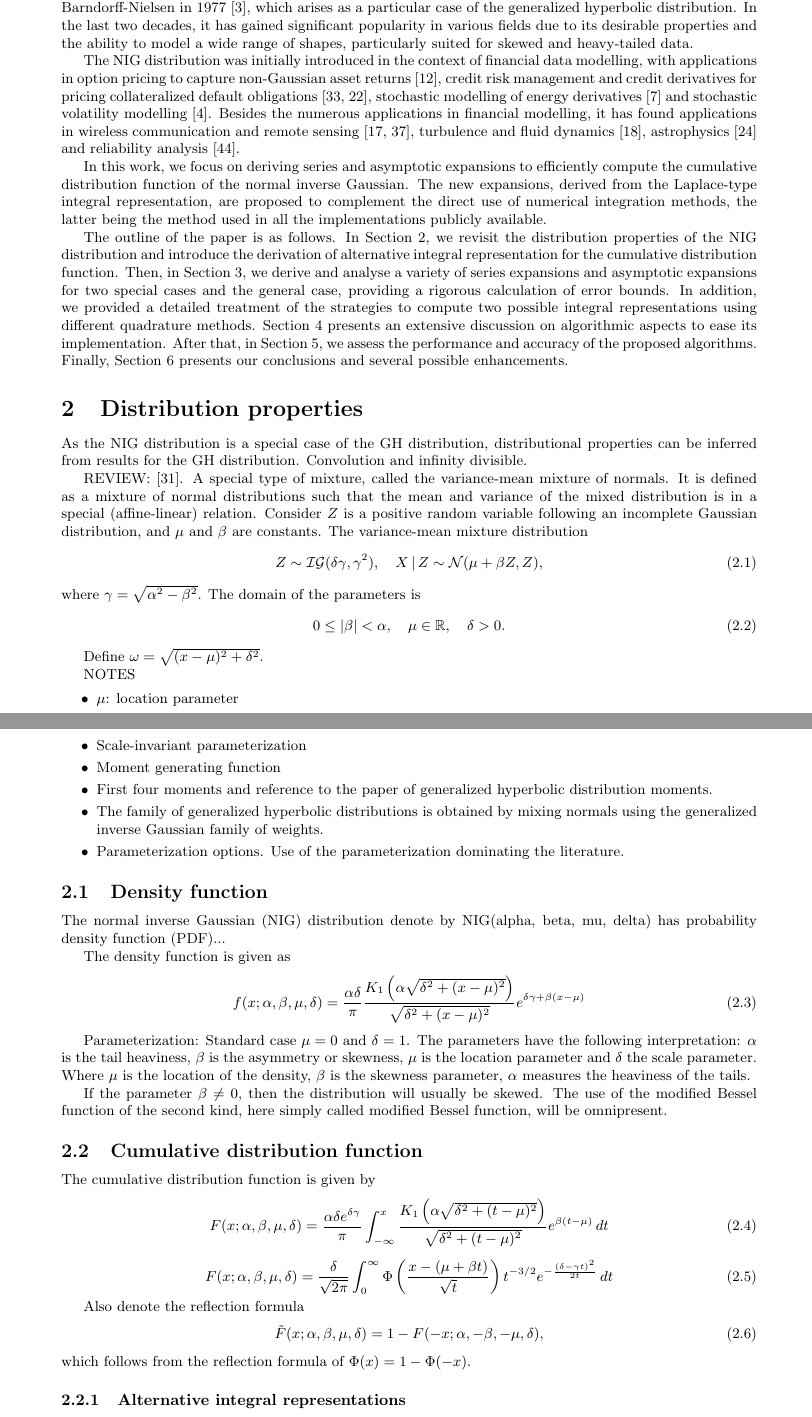
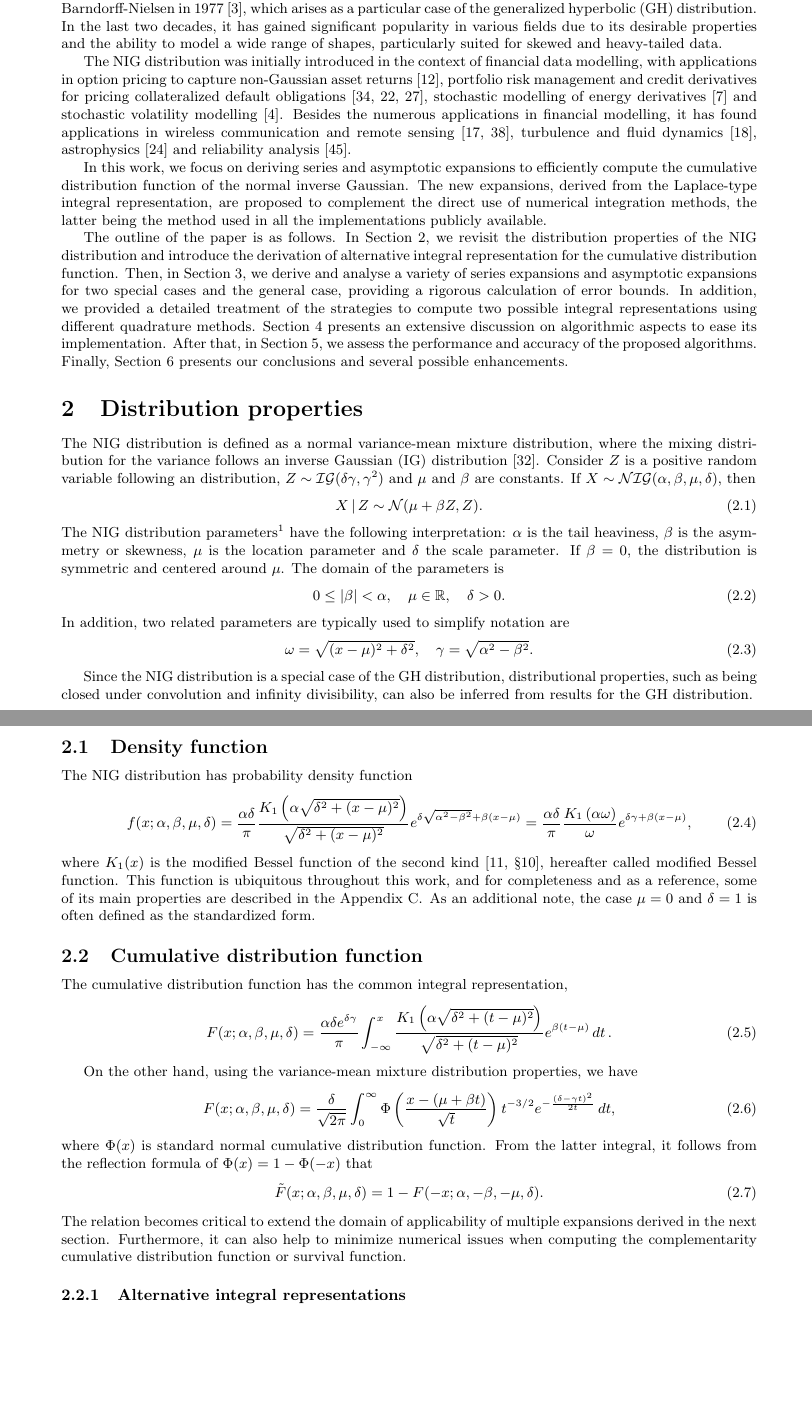
Before and after one commit to guillermo-navas-palencia/normal-inverse-gaussian, a LaTeX document (paper/nig.tex): two parts of pages 1 and 2 of 29, joined at a grey line, cut so that both start at the same text, the shorter picture padded with empty space. Compiled offline with pdfLaTeX.

Commit message:
Distribution properties - ready to review

```diff
--- a/paper/nig.tex
+++ b/paper/nig.tex
@@ -83,9 +83,9 @@
 %\newpage
 \section{Introduction}
 
-The normal inverse Gaussian distribution (NIG) is a flexible four-parameter distribution introduced by Barndorff-Nielsen in 1977 \cite{Barndorff1977}, which arises as a particular case of the generalized hyperbolic distribution. In the last two decades, it has gained significant popularity in various fields due to its desirable properties and the ability to model a wide range of shapes,  particularly suited for skewed and heavy-tailed data.
-
-The NIG distribution was initially introduced in the context of financial data modelling, with applications in option pricing to capture non-Gaussian asset returns \cite{Eriksson2009}, credit risk management and credit derivatives for pricing collateralized default obligations \cite{Prause1999, Kalemanova2007}, stochastic modelling of energy derivatives \cite{Benth2004} and stochastic volatility modelling \cite{Barndorff1997}. Besides the numerous applications in financial modelling, it has found applications in wireless communication and remote sensing \cite{Hanssen2001, Solbo2004}, turbulence and fluid dynamics \cite{Hedevang2013}, astrophysics \cite{Louarn2024} and reliability analysis \cite{Xu2022}.
+The normal inverse Gaussian (NIG) distribution is a flexible four-parameter distribution introduced by Barndorff-Nielsen in 1977 \cite{Barndorff1977}, which arises as a particular case of the generalized hyperbolic (GH) distribution. In the last two decades, it has gained significant popularity in various fields due to its desirable properties and the ability to model a wide range of shapes,  particularly suited for skewed and heavy-tailed data.
+
+The NIG distribution was initially introduced in the context of financial data modelling, with applications in option pricing to capture non-Gaussian asset returns \cite{Eriksson2009}, portfolio risk management and credit derivatives for pricing collateralized default obligations \cite{Prause1999, Kalemanova2007, Navas-Palencia_thesis2016}, stochastic modelling of energy derivatives \cite{Benth2004} and stochastic volatility modelling \cite{Barndorff1997}. Besides the numerous applications in financial modelling, it has found applications in wireless communication and remote sensing \cite{Hanssen2001, Solbo2004}, turbulence and fluid dynamics \cite{Hedevang2013}, astrophysics \cite{Louarn2024} and reliability analysis \cite{Xu2022}.
 %
 %\paragraph{ChatGPT comments}
 %\begin{itemize}
@@ -132,58 +132,50 @@ The outline of the paper is as follows. In Section 2, we revisit the distributio
 
 \section{Distribution properties}
 
-As the NIG distribution is a special case of the GH distribution, distributional properties can be inferred from results for the GH distribution.
-Convolution and infinity divisible.
-
-
-REVIEW: \cite{Paolella2007}. A special type of mixture, called the variance-mean mixture of normals. It is defined as a mixture of normal distributions such that the mean and variance of the mixed distribution is in a special (affine-linear) relation. Consider $Z$ is a positive random variable following an incomplete Gaussian distribution, and $\mu$ and $\beta$ are constants. The variance-mean mixture distribution
-\begin{equation}
-Z \sim \mathcal{IG}(\delta \gamma, \gamma^2), \quad X \,|\, Z \sim \mathcal{N}(\mu + \beta Z, Z),
-\end{equation}
-where $\gamma = \sqrt{\alpha^2 - \beta^2}$. The domain of the parameters is
+The NIG distribution is defined as a normal variance-mean mixture distribution, where the mixing distribution for the variance follows an inverse Gaussian (IG) distribution \cite{Paolella2007}. Consider $Z$ is a positive random variable following an distribution, $Z \sim \mathcal{IG}(\delta \gamma, \gamma^2)$ and $\mu$ and $\beta$ are constants. If $X \sim \mathcal{NIG}(\alpha, \beta, \mu, \delta)$, then
+\begin{equation}
+X \,|\, Z \sim \mathcal{N}(\mu + \beta Z, Z).
+\end{equation}
+The NIG distribution parameters\footnote{We use the parameterization dominating the literature. We refer to \cite{Paolella2007} and \cite{Prause1999} for an overview of different parameterizations.} have the following interpretation: $\alpha$ is the tail heaviness, $\beta$ is the asymmetry or skewness, $\mu$ is the location parameter and $\delta$ the scale parameter. If $\beta = 0$, the distribution is symmetric and centered around $\mu$. The domain of the parameters is
 \begin{equation}
 0 \le |\beta| < \alpha, \quad \mu \in \mathbb{R}, \quad \delta  > 0.
 \end{equation}
-
-Define $\omega = \sqrt{(x-\mu)^2 + \delta^2}$.
-
-NOTES
-\begin{itemize}
-\item $\mu$: location parameter
-\item Scale-invariant parameterization
-\item Moment generating function
-\item First four moments and reference to the paper of generalized hyperbolic distribution moments.
-\item The family of generalized hyperbolic distributions is obtained by mixing normals using the generalized inverse Gaussian family of weights.
-\item Parameterization options. Use of the parameterization dominating the literature.
-\end{itemize}
+In addition, two related parameters are typically used to simplify notation are
+\begin{equation}
+\omega = \sqrt{(x-\mu)^2 + \delta^2}, \quad \gamma = \sqrt{\alpha^2 - \beta^2}.
+\end{equation}
+
+Since the NIG distribution is a special case of the GH distribution, distributional properties, such as being closed under convolution and infinity divisibility, can also be inferred from results for the GH distribution.
+
+%\begin{itemize}
+%\item Scale-invariant parameterization
+%\item Moment generating function
+%\item First four moments and reference to the paper of generalized hyperbolic distribution moments.
+%\item The family of generalized hyperbolic distributions is obtained by mixing normals using the generalized inverse Gaussian family of weights.
+%\item Parameterization options. Use of the parameterization dominating the literature.
+%\end{itemize}
 
 \subsection{Density function}
-The normal inverse Gaussian (NIG) distribution denote by NIG(alpha, beta, mu, delta) has probability density function (PDF)...
-
-The density function is given as
-\begin{equation}
-f(x; \alpha, \beta, \mu, \delta) = \frac{\alpha \delta}{\pi} \frac{K_1\left(\alpha\sqrt{\delta^2 + (x-\mu)^2}\right)}{\sqrt{\delta^2 + (x-\mu)^2}} e^{\delta \gamma + \beta(x-\mu)}
-\end{equation}
-
-Parameterization: Standard case $\mu = 0$ and $\delta = 1$. The parameters have the following interpretation: $\alpha$ is the tail heaviness, $\beta$ is the asymmetry or skewness, $\mu$ is the location parameter and $\delta$ the scale parameter. Where $\mu$ is the location of the density, $\beta$ is the skewness parameter, $\alpha$ measures the heaviness of the tails.
-
-If the parameter $\beta \neq 0$, then the distribution will usually be skewed.
-The use of the modified Bessel function of the second kind, here simply called modified Bessel function, will be omnipresent.
+The NIG distribution has probability density function
+\begin{equation}
+f(x; \alpha, \beta, \mu, \delta) = \frac{\alpha \delta}{\pi} \frac{K_1\left(\alpha\sqrt{\delta^2 + (x-\mu)^2}\right)}{\sqrt{\delta^2 + (x-\mu)^2}} e^{\delta \sqrt{\alpha^2 - \beta^2} + \beta(x-\mu)} = \frac{\alpha \delta}{\pi} \frac{K_1\left(\alpha\omega\right)}{\omega} e^{\delta \gamma + \beta(x-\mu)},
+\end{equation}
+where $K_1(x)$ is the modified Bessel function of the second kind \cite[\S 10]{NIST:DLMF},  hereafter called modified Bessel function. This function is ubiquitous throughout this work, and for completeness and as a reference, some of its main properties are described in the Appendix \ref{appendix_modified_bessel}. As an additional note, the case $\mu = 0$ and $\delta = 1$ is often defined as the standardized form.
 
 \subsection{Cumulative distribution function}\label{properties_cdf}
-The cumulative distribution function is given by
+The cumulative distribution function has the common integral representation,
 \begin{equation}\label{integral_k1}
-F(x; \alpha, \beta, \mu, \delta) = \frac{\alpha \delta e^{\delta \gamma}}{\pi} \int_{-\infty}^{x} \frac{K_1\left(\alpha\sqrt{\delta^2 + (t-\mu)^2}\right)}{\sqrt{\delta^2 + (t-\mu)^2}} e^{\beta(t-\mu)} \mathop{dt}
-\end{equation}
-
+F(x; \alpha, \beta, \mu, \delta) = \frac{\alpha \delta e^{\delta \gamma}}{\pi} \int_{-\infty}^{x} \frac{K_1\left(\alpha\sqrt{\delta^2 + (t-\mu)^2}\right)}{\sqrt{\delta^2 + (t-\mu)^2}} e^{\beta(t-\mu)} \mathop{dt}.
+\end{equation}
+
+On the other hand, using the variance-mean mixture distribution properties, we have
 \begin{equation}\label{integral_phi}
-F(x; \alpha, \beta, \mu, \delta) = \frac{\delta}{\sqrt{2\pi}}\int_{0}^{\infty} \Phi\left(\frac{x - (\mu +\beta t)}{\sqrt{t}}\right) t^{-3/2} e^{-\frac{(\delta - \gamma t)^2}{2t}} \mathop{dt}
-\end{equation}
-
-Also denote the reflection formula
+F(x; \alpha, \beta, \mu, \delta) = \frac{\delta}{\sqrt{2\pi}}\int_{0}^{\infty} \Phi\left(\frac{x - (\mu +\beta t)}{\sqrt{t}}\right) t^{-3/2} e^{-\frac{(\delta - \gamma t)^2}{2t}} \mathop{dt},
+\end{equation}
+where $\Phi(x)$ is standard normal cumulative distribution function. From the latter integral, it follows from the reflection formula of $\Phi(x) = 1 - \Phi(-x)$ that
 \begin{equation}\label{cdf_mirror}
-\tilde{F}(x; \alpha, \beta, \mu, \delta) = 1- F(-x; \alpha, -\beta, -\mu, \delta),
-\end{equation}
-which follows from the reflection formula of $\Phi(x) = 1 - \Phi(-x)$.
+\tilde{F}(x; \alpha, \beta, \mu, \delta) = 1- F(-x; \alpha, -\beta, -\mu, \delta).
+\end{equation}
+The relation becomes critical to extend the domain of applicability of multiple expansions derived in the next section. Furthermore, it can also help to minimize numerical issues when computing the complementarity cumulative distribution function or survival function.
 
 \subsubsection{Alternative integral representations}
```
Also changed, not shown: paper/nig.bbl, paper/nig.pdf, paper/nig.tex (6 more changed lines), 4 other files.
